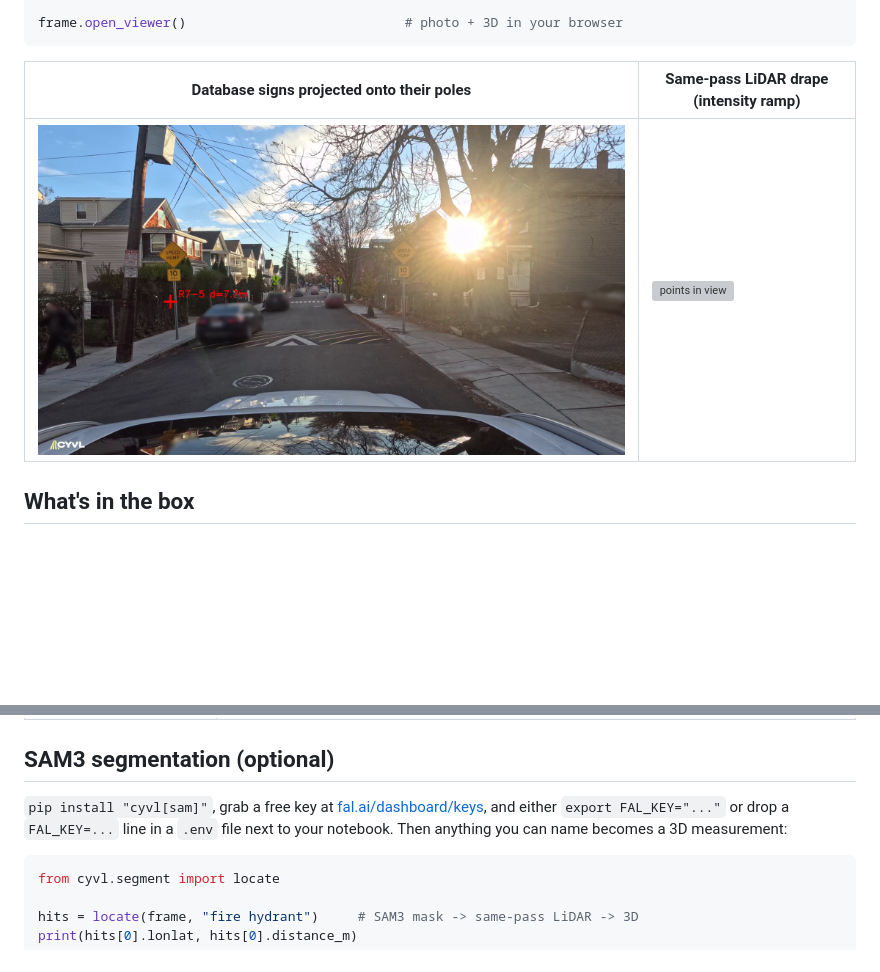
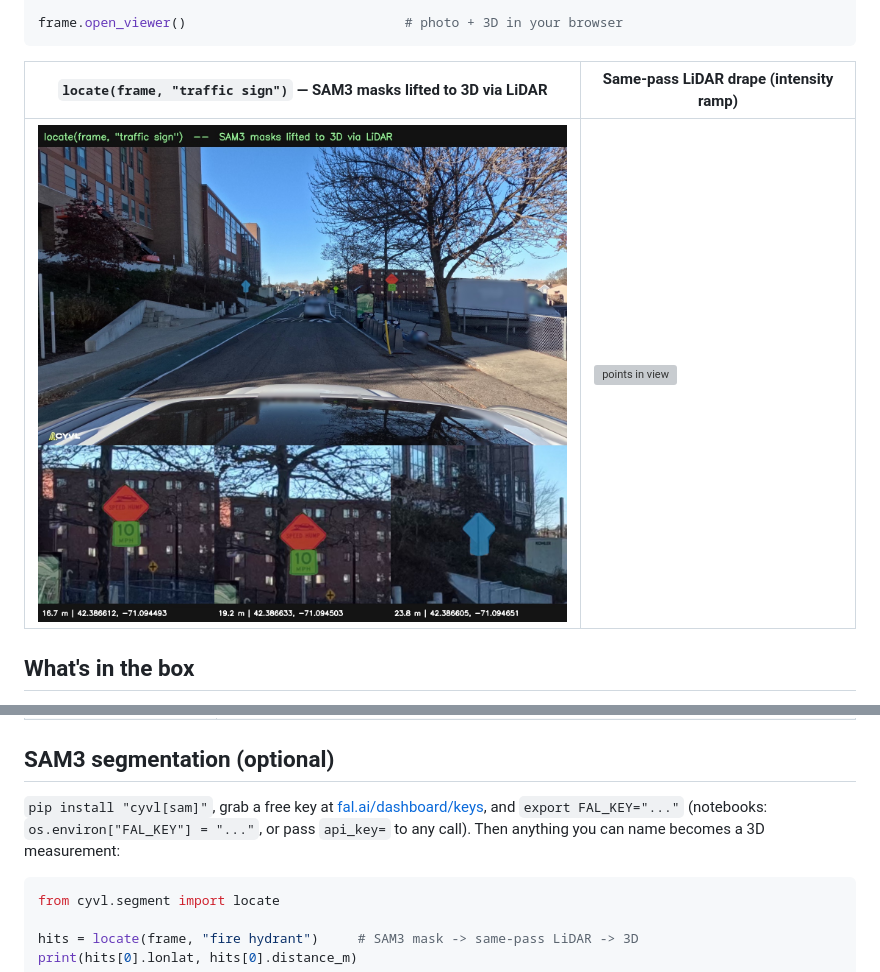
Before and after one commit to roadgnar/cyvl-spatial-sdk, a Markdown page: README.md, 2 parts joined by grey strips. GitHub-like rendering; pictures changed too: docs/images/sign_projection.jpg; blank space fills up the shorter version; grey boxes are pictures that could not be loaded.

````diff
--- a/README.md
+++ b/README.md
@@ -24,5 +24,5 @@ print(m)                                       # Measurement(3.95 m / 12.96 ft)
 frame.open_viewer()                            # photo + 3D in your browser
 ```
 
-| Database signs projected onto their poles | Same-pass LiDAR drape (intensity ramp) |
+| `locate(frame, "traffic sign")` — SAM3 masks lifted to 3D via LiDAR | Same-pass LiDAR drape (intensity ramp) |
 |---|---|
@@ -66,8 +66,8 @@ Scripts (`python examples/scripts/<name>.py --help`):
 ## SAM3 segmentation (optional)
 
 `pip install "cyvl[sam]"`, grab a free key at [fal.ai/dashboard/keys](https://fal.ai/dashboard/keys),
-and either `export FAL_KEY="..."` or drop a `FAL_KEY=...` line in a `.env` file
-next to your notebook. Then anything you can name becomes a 3D measurement:
+and `export FAL_KEY="..."` (notebooks: `os.environ["FAL_KEY"] = "..."`, or pass
+`api_key=` to any call). Then anything you can name becomes a 3D measurement:
 
 ```python
 from cyvl.segment import locate
````
Also changed, not shown: other parts of README.md (+1 -1 lines), 2 other files.
